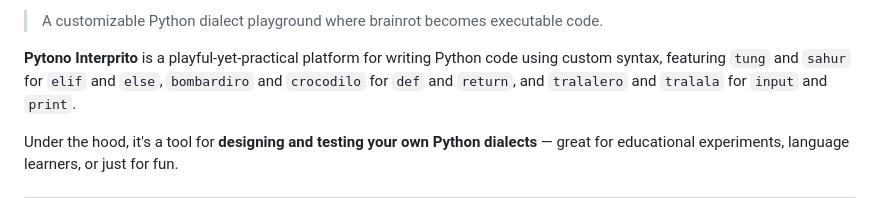
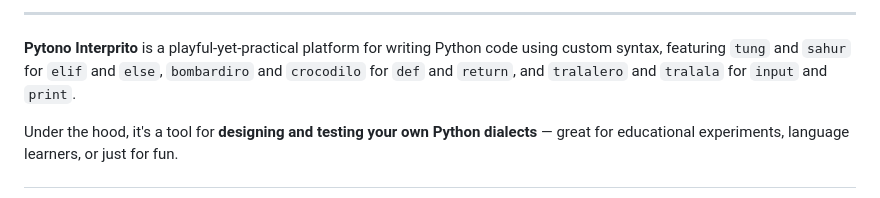
Before and after one commit to zainuddinmohammed/Pytono-Interprito, a Markdown page: README.md, the part around the change printed below. Rendered like a GitHub page.

```diff
--- a/README.md
+++ b/README.md
@@ -2,5 +4,5 @@
 
-> A customizable Python dialect playground where brainrot becomes executable code.
+---
 
 **Pytono Interprito** is a playful-yet-practical platform for writing Python code using custom syntax, featuring `tung` and `sahur` for `elif` and `else`, `bombardiro` and `crocodilo` for `def` and `return`, and `tralalero` and `tralala` for `input` and `print`.
 
```
Also changed, not shown: other parts of README.md (+3 -1 lines).
